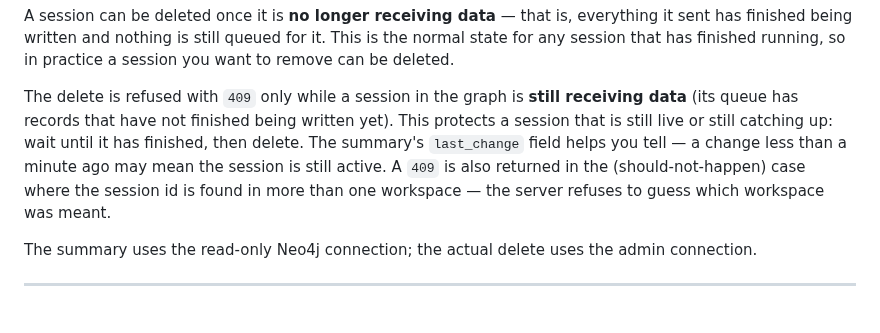
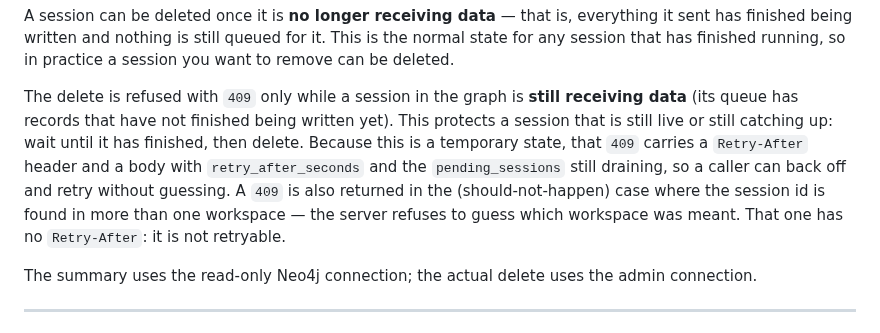
Before and after one commit to microsoft/amplifier-context-intelligence, a Markdown page: README.md, the part around the change. Rendered like a GitHub page.

Commit message:
docs(readme): note the delete 409 carries a Retry-After hint for a still-draining session
Document that the retryable 'still receiving data' 409 now carries Retry-After +
retry_after_seconds + pending_sessions, and that the ambiguous-id 409 does not
(not retryable).

🤖 Generated with [Amplifier](https://github.com/microsoft/amplifier)

Co-Authored-By: Amplifier <240397093+microsoft-amplifier@users.noreply.github.com>

```diff
--- a/README.md
+++ b/README.md
@@ -388,10 +388,12 @@ session that has finished running, so in practice a session you want to remove c
 
 The delete is refused with `409` only while a session in the graph is **still receiving data**
 (its queue has records that have not finished being written yet). This protects a session that is
-still live or still catching up: wait until it has finished, then delete. The summary's
-`last_change` field helps you tell — a change less than a minute ago may mean the session is still
-active. A `409` is also returned in the (should-not-happen) case where the session id is found in
-more than one workspace — the server refuses to guess which workspace was meant.
+still live or still catching up: wait until it has finished, then delete. Because this is a
+temporary state, that `409` carries a `Retry-After` header and a body with `retry_after_seconds`
+and the `pending_sessions` still draining, so a caller can back off and retry without guessing.
+A `409` is also returned in the (should-not-happen) case where the session id is found in
+more than one workspace — the server refuses to guess which workspace was meant. That one has no
+`Retry-After`: it is not retryable.
 
 The summary uses the read-only Neo4j connection; the actual delete uses the admin connection.
 
```
